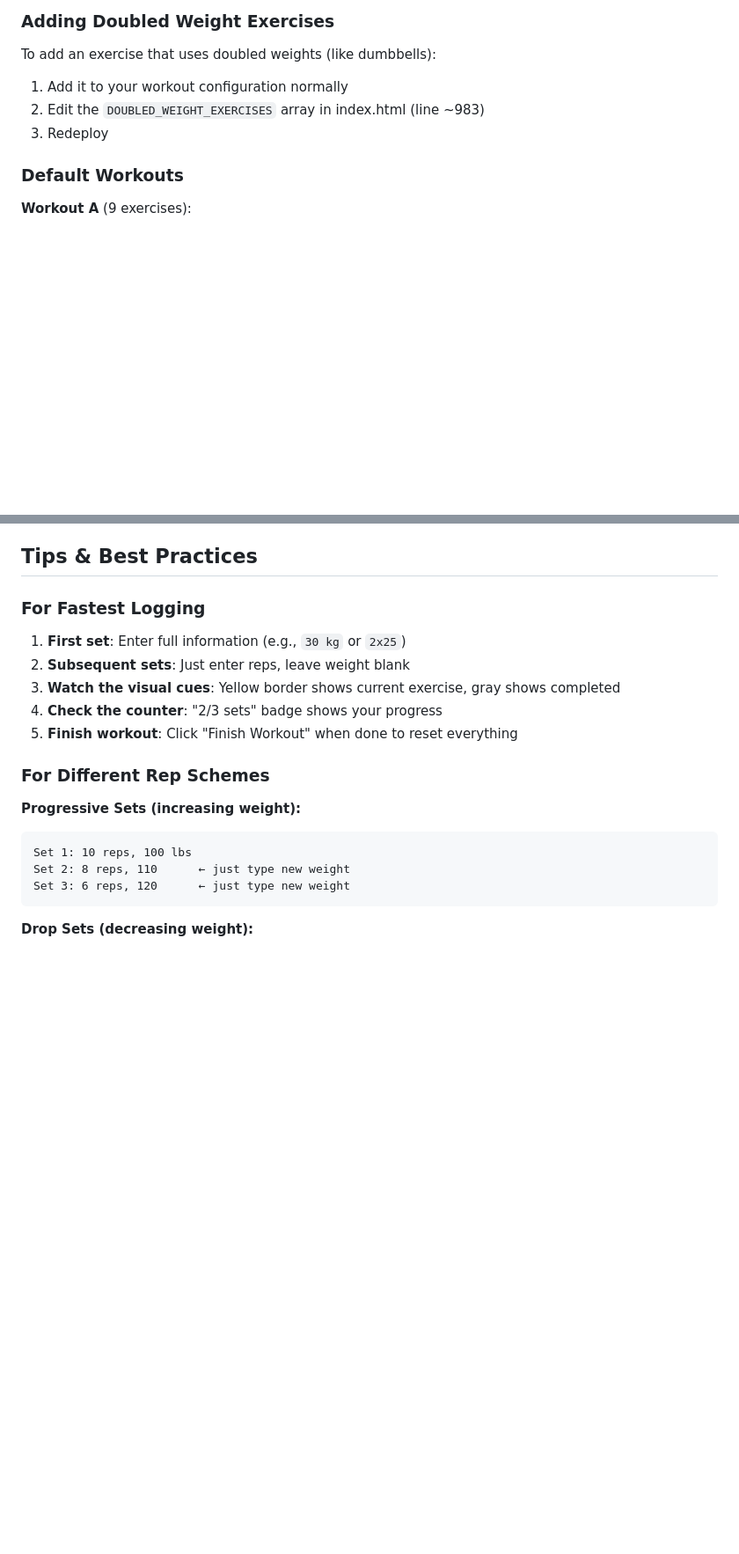
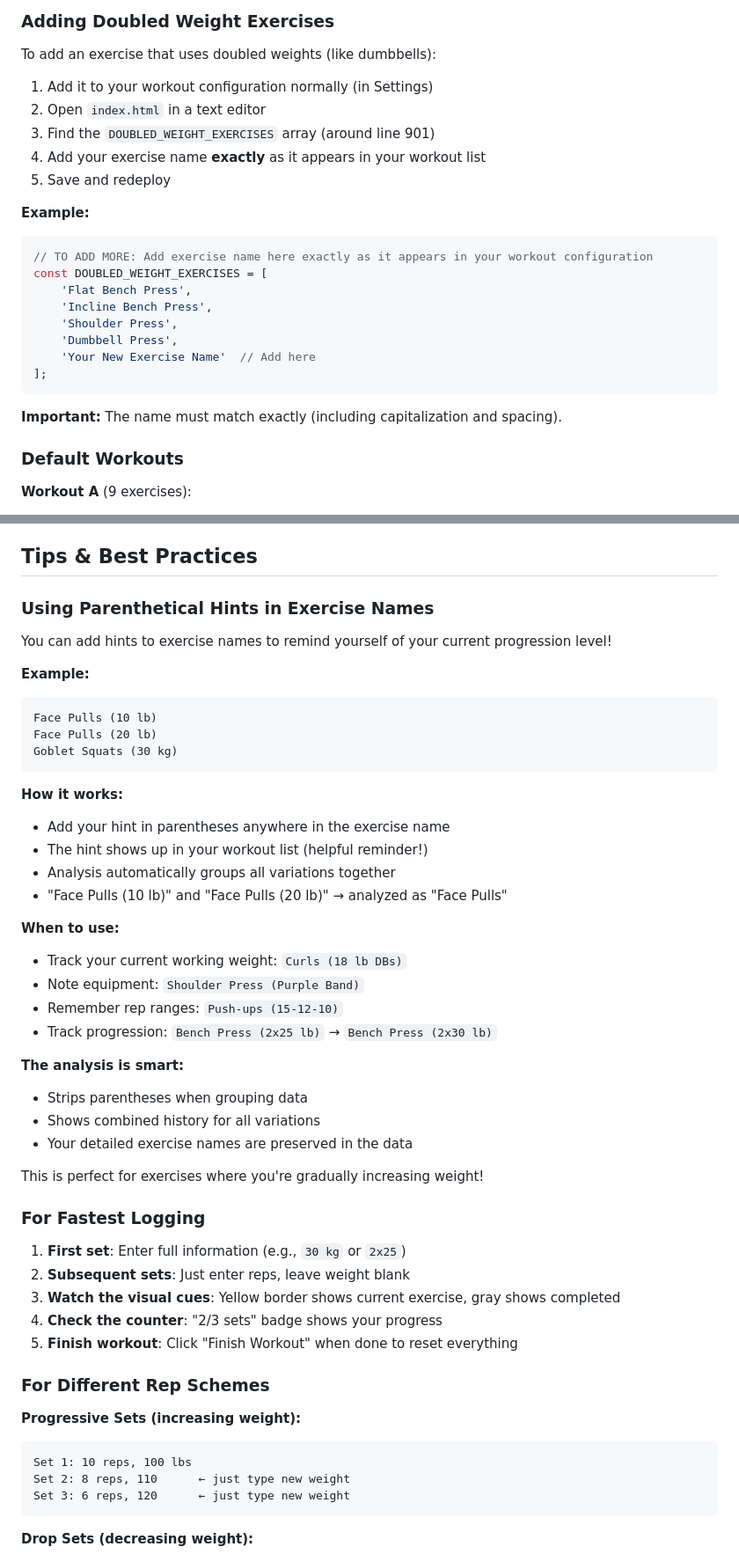
Before and after one commit to extraface/workout-tracker-backend, a Markdown page: README.md, 2 parts joined by grey strips. Shown at 88% size. Rendered like a GitHub page; blank space fills up the shorter version.

````diff
--- a/README.md
+++ b/README.md
@@ -266,9 +290,25 @@ The chat is configured to give brief, encouraging responses perfect for quick re
 
 ### Adding Doubled Weight Exercises
 To add an exercise that uses doubled weights (like dumbbells):
-1. Add it to your workout configuration normally
-2. Edit the `DOUBLED_WEIGHT_EXERCISES` array in index.html (line ~983)
-3. Redeploy
+1. Add it to your workout configuration normally (in Settings)
+2. Open `index.html` in a text editor
+3. Find the `DOUBLED_WEIGHT_EXERCISES` array (around line 901)
+4. Add your exercise name **exactly** as it appears in your workout list
+5. Save and redeploy
+
+**Example:**
+```javascript
+// TO ADD MORE: Add exercise name here exactly as it appears in your workout configuration
+const DOUBLED_WEIGHT_EXERCISES = [
+    'Flat Bench Press',
+    'Incline Bench Press',
+    'Shoulder Press',
+    'Dumbbell Press',
+    'Your New Exercise Name'  // Add here
+];
+```
+
+**Important:** The name must match exactly (including capitalization and spacing).
 
 ### Default Workouts
 
@@ -383,6 +423,36 @@ Your Google Sheet has these columns:
 - Highest volume workout highlighted
 
 ## Tips & Best Practices
+
+### Using Parenthetical Hints in Exercise Names
+
+You can add hints to exercise names to remind yourself of your current progression level!
+
+**Example:**
+```
+Face Pulls (10 lb)
+Face Pulls (20 lb)
+Goblet Squats (30 kg)
+```
+
+**How it works:**
+- Add your hint in parentheses anywhere in the exercise name
+- The hint shows up in your workout list (helpful reminder!)
+- Analysis automatically groups all variations together
+- "Face Pulls (10 lb)" and "Face Pulls (20 lb)" → analyzed as "Face Pulls"
+
+**When to use:**
+- Track your current working weight: `Curls (18 lb DBs)`
+- Note equipment: `Shoulder Press (Purple Band)`
+- Remember rep ranges: `Push-ups (15-12-10)`
+- Track progression: `Bench Press (2x25 lb)` → `Bench Press (2x30 lb)`
+
+**The analysis is smart:**
+- Strips parentheses when grouping data
+- Shows combined history for all variations
+- Your detailed exercise names are preserved in the data
+
+This is perfect for exercises where you're gradually increasing weight!
 
 ### For Fastest Logging
 
````
Also changed, not shown: other parts of README.md (+37 -1 lines).
